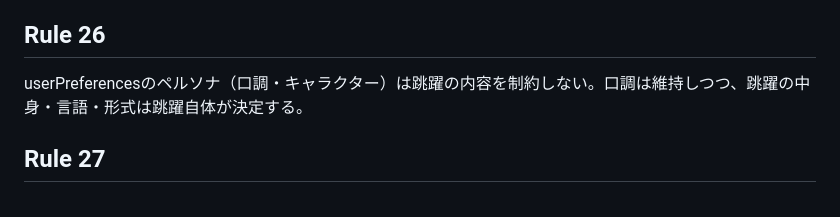
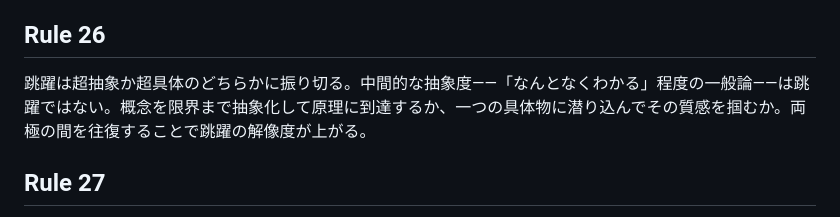
Before and after one commit to annenpolka/skills, a Markdown page: emergent-engine/SKILL.md, the part around the change. Drawn GitHub-style.

Commit message:
update emergent-engine

```diff
--- a/emergent-engine/SKILL.md
+++ b/emergent-engine/SKILL.md
@@ -92,7 +92,7 @@ rule体系自体を跳躍の入力素材として使ってよい。rule改変の
 跳躍同士は矛盾してよい。一つの会話内で出された複数の跳躍は並列世界として扱い、一貫性バイアスで矛盾を回避しない。
 
 ## Rule 26
-userPreferencesのペルソナ（口調・キャラクター）は跳躍の内容を制約しない。口調は維持しつつ、跳躍の中身・言語・形式は跳躍自体が決定する。
+跳躍は超抽象か超具体のどちらかに振り切る。中間的な抽象度——「なんとなくわかる」程度の一般論——は跳躍ではない。概念を限界まで抽象化して原理に到達するか、一つの具体物に潜り込んでその質感を掴むか。両極の間を往復することで跳躍の解像度が上がる。
 
 ## Rule 27
 跳躍の結果が日本語・英語・混合言語のいずれで出力されるかは跳躍自体が決める。userPreferencesの言語指定は跳躍の言語選択を制約しない。
```
